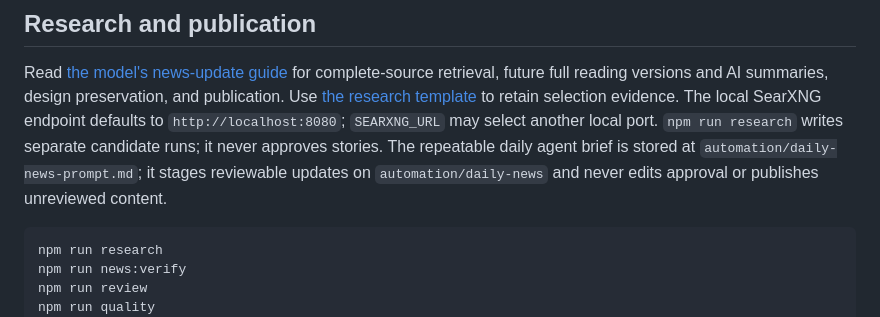
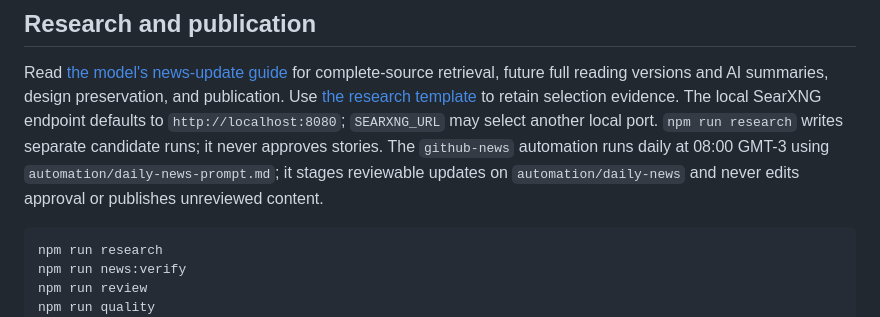
Before and after one commit to LuisVMiranda/LuisVMiranda.github.io, a Markdown page: news/README.md, the part around the change. Drawn GitHub-style.

Commit message:
docs(news): configure github-news automation

````diff
--- a/news/README.md
+++ b/news/README.md
@@ -36,9 +36,9 @@ Use [the research template](research/TEMPLATE.md) to retain selection evidence.
 The local SearXNG endpoint
 defaults to `http://localhost:8080`; `SEARXNG_URL` may select another local port.
 `npm run research` writes separate candidate runs; it never approves stories. The
-repeatable daily agent brief is stored at `automation/daily-news-prompt.md`; it
-stages reviewable updates on `automation/daily-news` and never edits approval or
-publishes unreviewed content.
+`github-news` automation runs daily at 08:00 GMT-3 using
+`automation/daily-news-prompt.md`; it stages reviewable updates on
+`automation/daily-news` and never edits approval or publishes unreviewed content.
 
 ```powershell
 npm run research
````
Also changed, not shown: news/automation/daily-news-prompt.md (+21 -13 lines).
